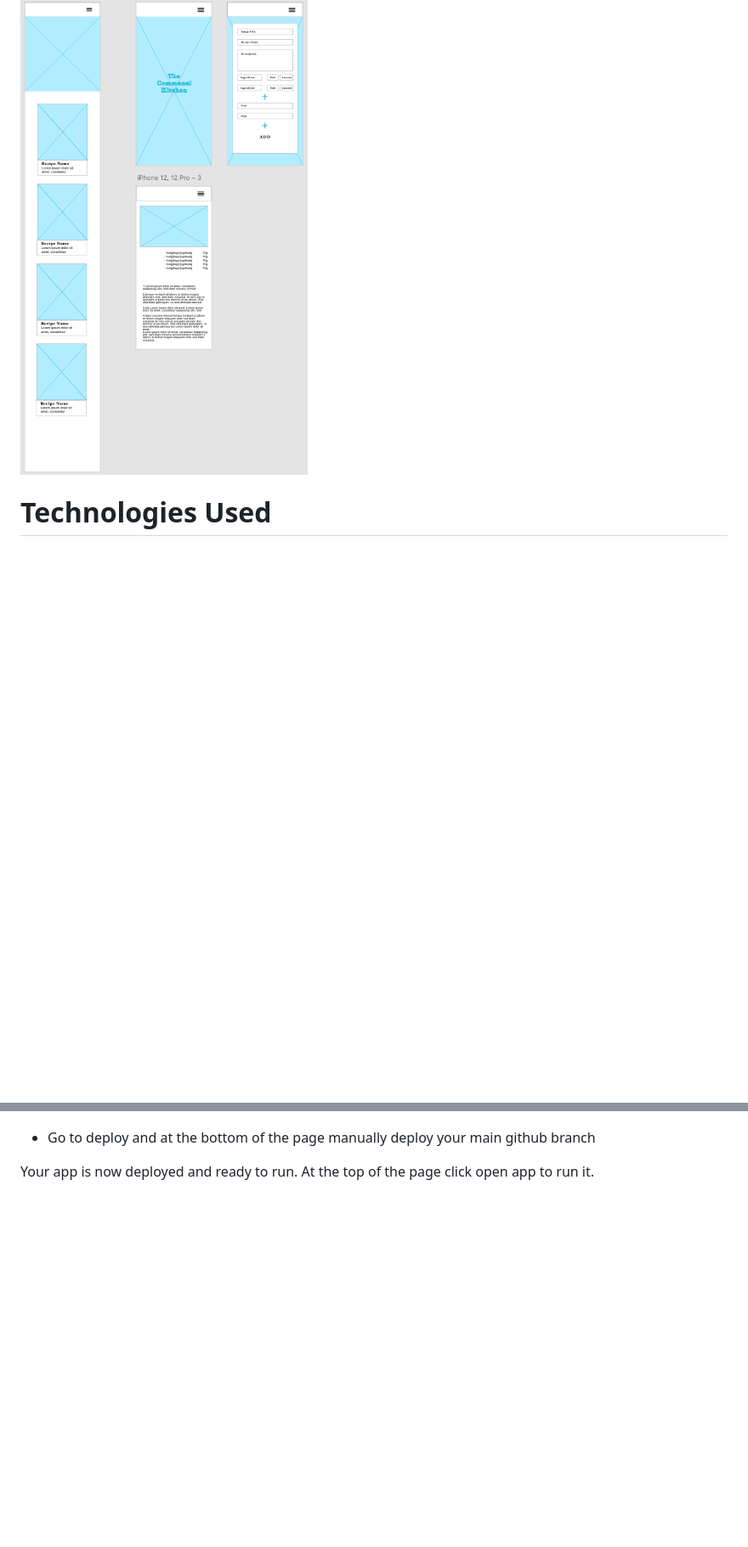
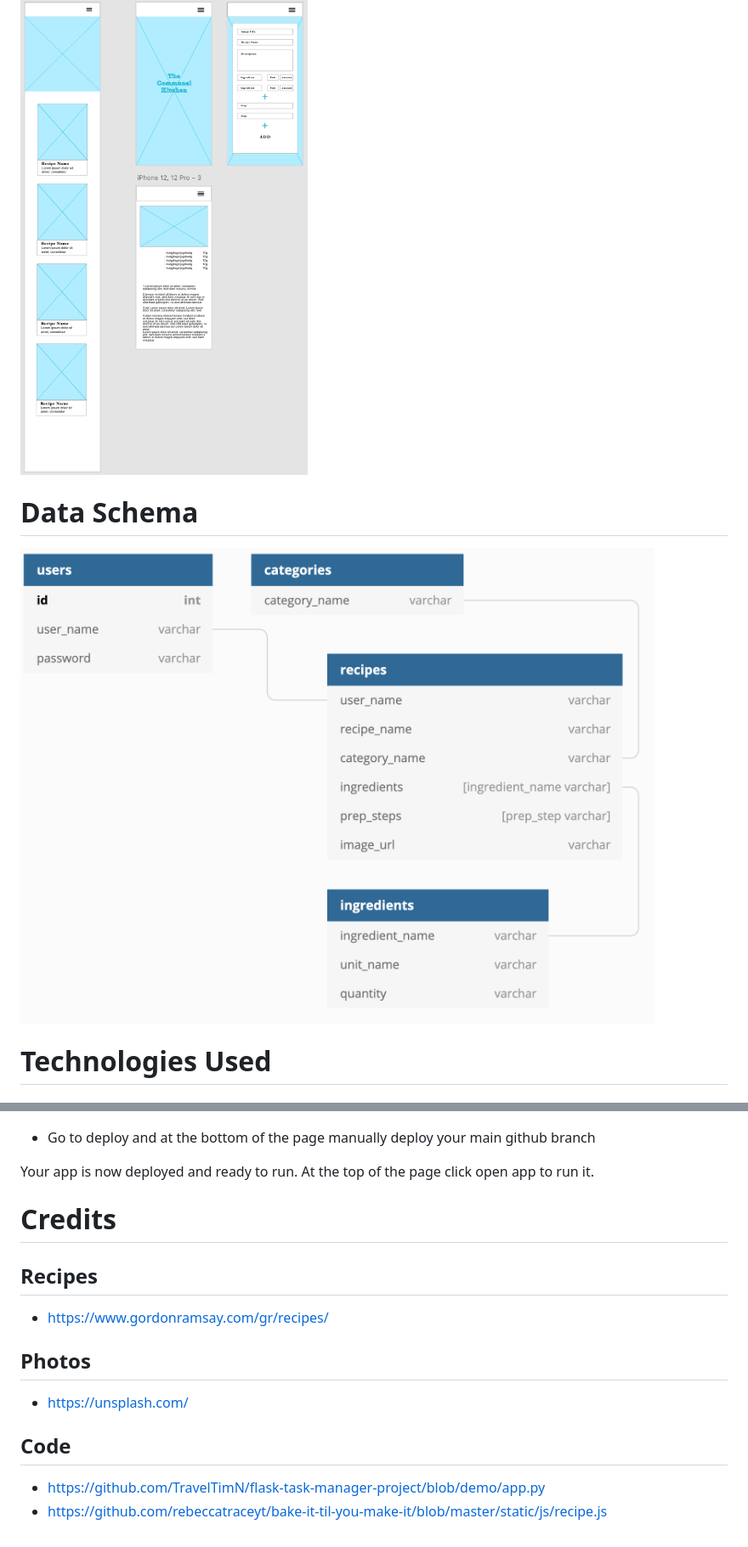
Before and after one commit to ConnorGray97/the_communal_kitchen, a Markdown page: README.md, 2 parts joined by grey strips. Shown: that part at 85% size. GitHub-like rendering; pictures changed too: readme-images/dataschema.png (added); blank space fills up the shorter version.

```diff
--- a/README.md
+++ b/README.md
@@ -42,6 +44,10 @@ As a first time user i want to:
 ### Mobile
 
 ![Wireframes](readme-images/wireframe4.png)
+
+# Data Schema
+
+![DataSchema](readme-images/dataschema.png)
 
 
 # Technologies Used
@@ -184,3 +190,18 @@ Under delpoyment method, select github.
 
 Your app is now deployed and ready to run.
 At the top of the page click open app to run it.
+
+# Credits
+
+## Recipes
+
+- https://www.gordonramsay.com/gr/recipes/
+
+## Photos
+
+- https://unsplash.com/
+
+## Code
+
+- https://github.com/TravelTimN/flask-task-manager-project/blob/demo/app.py
+- https://github.com/rebeccatraceyt/bake-it-til-you-make-it/blob/master/static/js/recipe.js
```
Also changed, not shown: other parts of README.md (+5 -3 lines), 1 other file.
